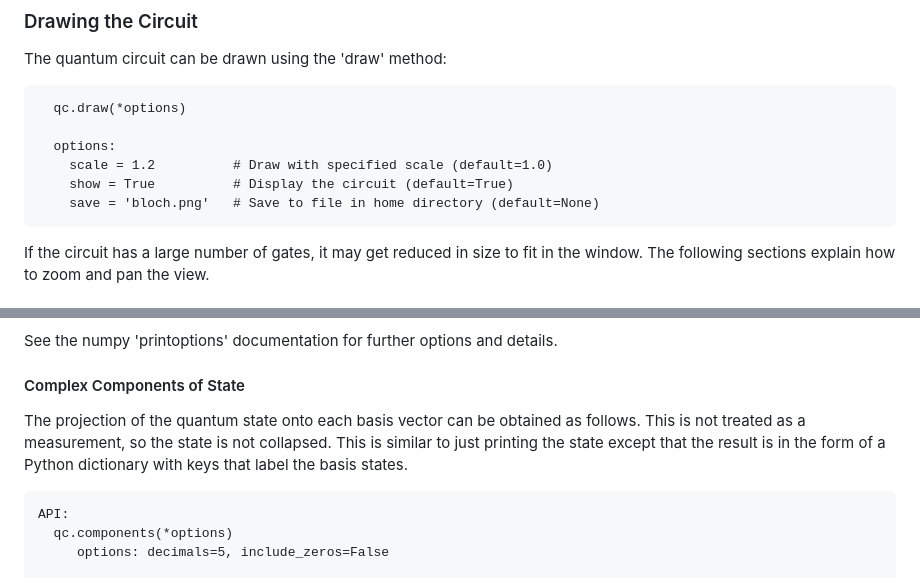
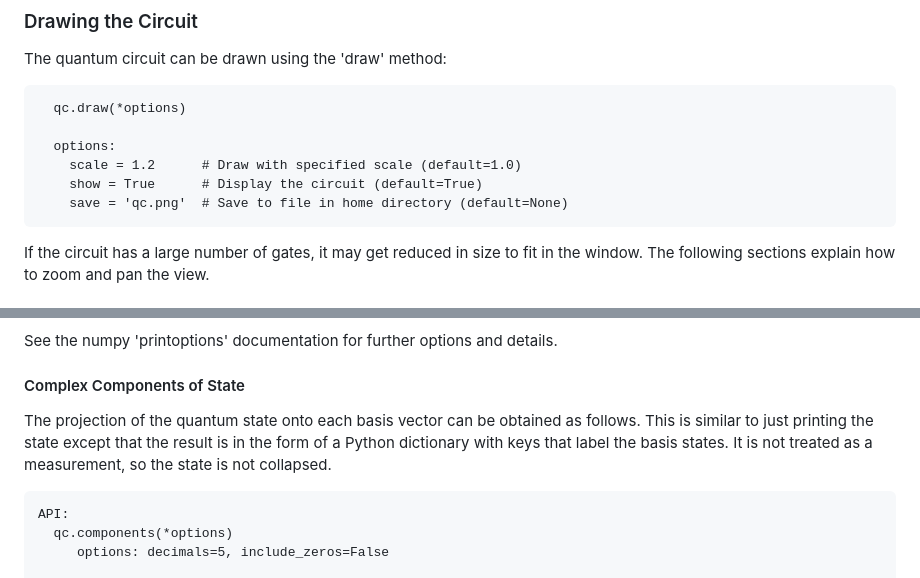
Before and after one commit to jbrumf/tinyqsim, a Markdown page: doc/TinyQsim_user_guide.md, 2 parts joined by grey strips. Drawn GitHub-style.

````diff
--- a/doc/TinyQsim_user_guide.md
+++ b/doc/TinyQsim_user_guide.md
@@ -141,9 +141,9 @@ The quantum circuit can be drawn using the 'draw' method:
   qc.draw(*options)
 
   options:
-    scale = 1.2          # Draw with specified scale (default=1.0)
-    show = True          # Display the circuit (default=True)
-    save = 'bloch.png'   # Save to file in home directory (default=None)
+    scale = 1.2      # Draw with specified scale (default=1.0)
+    show = True      # Display the circuit (default=True)
+    save = 'qc.png'  # Save to file in home directory (default=None)
 ```
 
 If the circuit has a large number of gates, it may get reduced in size to fit in the window. The following sections explain how to zoom and pan the view.
@@ -228,7 +228,7 @@ See the numpy 'printoptions' documentation for further options and details.
 
 #### Complex Components of State
 
-The projection of the quantum state onto each basis vector can be obtained as follows. This is not treated as a measurement, so the state is not collapsed. This is similar to just printing the state except that the result is in the form of a Python dictionary with keys that label the basis states.
+The projection of the quantum state onto each basis vector can be obtained as follows. This is similar to just printing the state except that the result is in the form of a Python dictionary with keys that label the basis states. It is not treated as a measurement, so the state is not collapsed.
 
 ```
 API:
````
Also changed, not shown: other parts of doc/TinyQsim_user_guide.md (+8 -8 lines), doc/TinyQsim_design_notes.md (+1 -1 lines).
